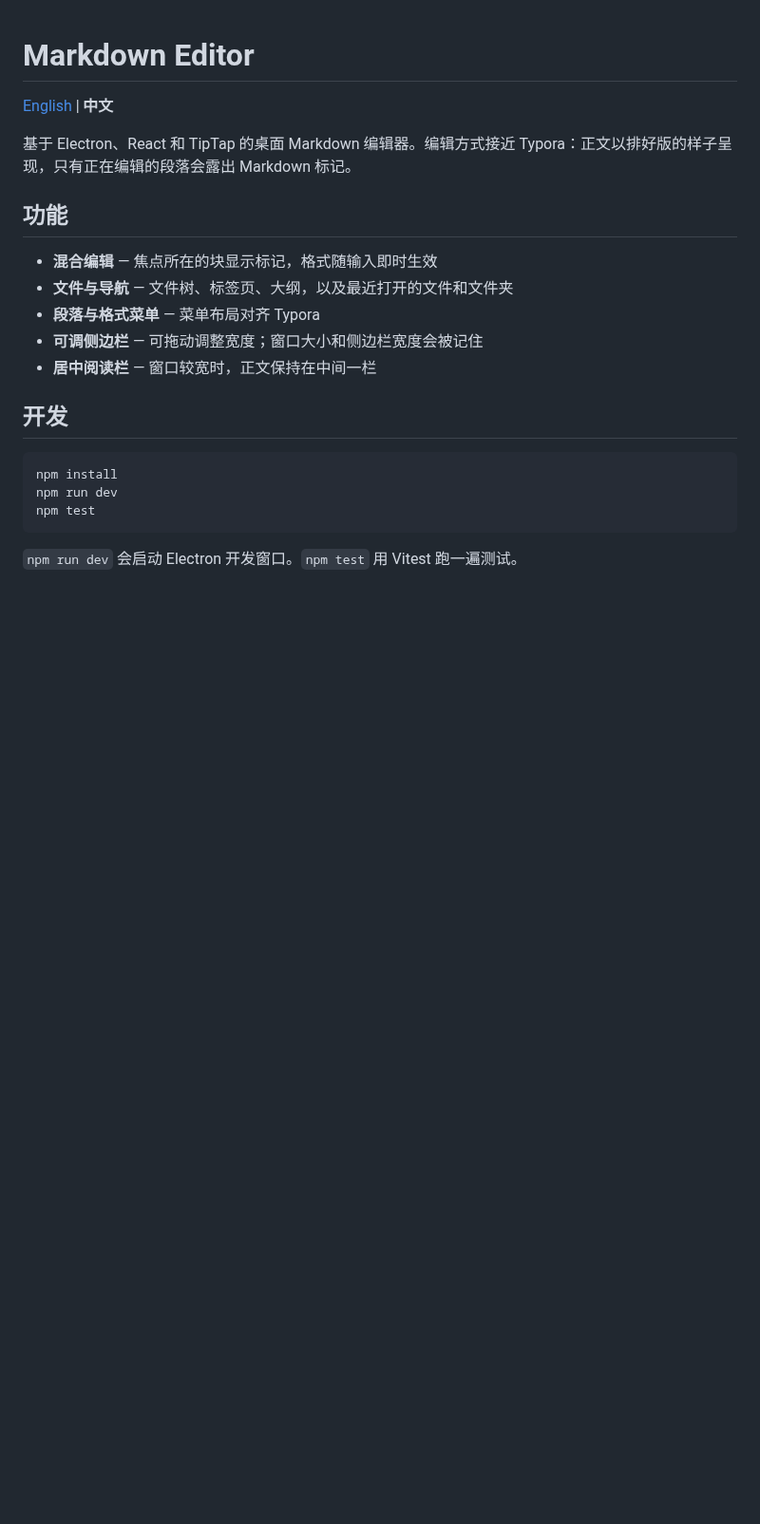
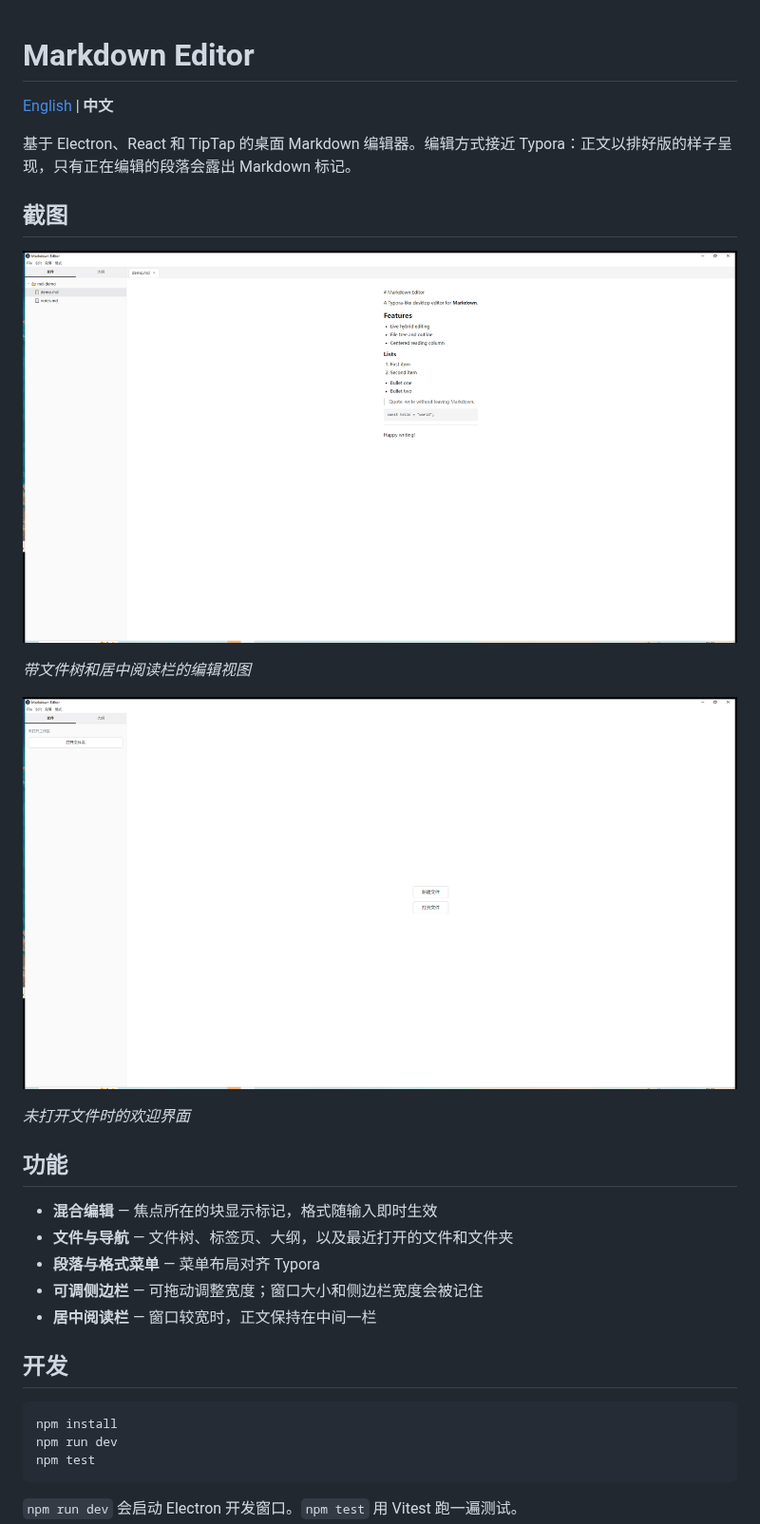
Before and after one commit to toby127/markdown-editor, a Markdown page: README.zh-CN.md, the part around the change. Shown at 95% size. Rendered like a GitHub page; pictures changed too: docs/screenshots/editing.png (added), docs/screenshots/welcome.png (added); blank space fills up the shorter version.

```diff
--- a/README.zh-CN.md
+++ b/README.zh-CN.md
@@ -3,6 +3,16 @@
 [English](README.md) | **中文**
 
 基于 Electron、React 和 TipTap 的桌面 Markdown 编辑器。编辑方式接近 Typora：正文以排好版的样子呈现，只有正在编辑的段落会露出 Markdown 标记。
+
+## 截图
+
+![带文件树和居中阅读栏的编辑视图](docs/screenshots/editing.png)
+
+*带文件树和居中阅读栏的编辑视图*
+
+![未打开文件时的欢迎界面](docs/screenshots/welcome.png)
+
+*未打开文件时的欢迎界面*
 
 ## 功能
 
```
Also changed, not shown: README.md (+10 -0 lines).
